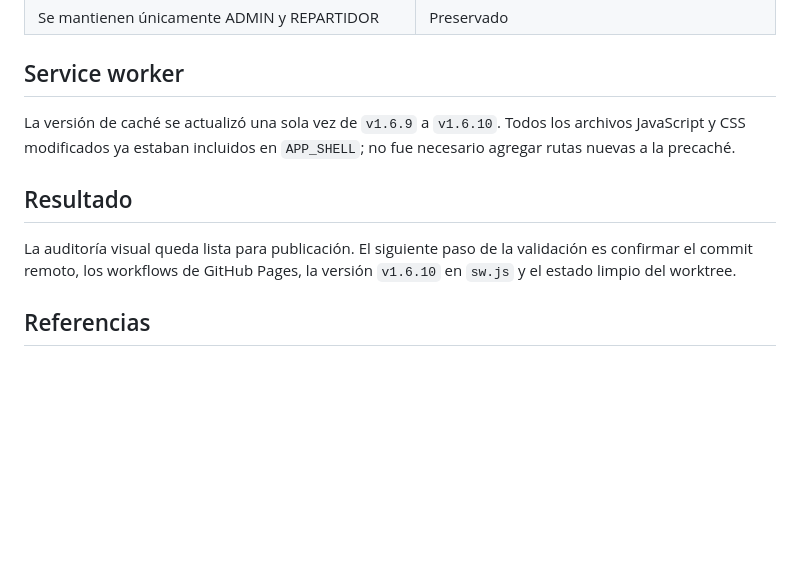
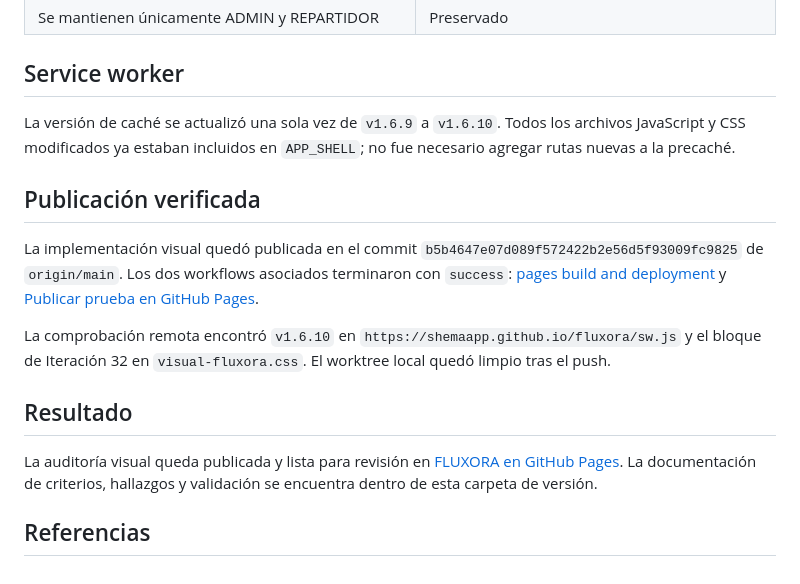
Before and after one commit to ShemaApp/fluxora, a Markdown page: documentación versiones/32_auditoria_consistencia_visual/VALIDACION.md, the part around the change. GitHub-like rendering; blank space fills up the shorter version.

Commit message:
Document visual audit publication

```diff
--- a/documentación versiones/32_auditoria_consistencia_visual/VALIDACION.md
+++ b/documentación versiones/32_auditoria_consistencia_visual/VALIDACION.md
@@ -47,9 +47,15 @@ No hubo una sesión Firebase autenticada disponible en el navegador de prueba. P
 
 La versión de caché se actualizó una sola vez de `v1.6.9` a `v1.6.10`. Todos los archivos JavaScript y CSS modificados ya estaban incluidos en `APP_SHELL`; no fue necesario agregar rutas nuevas a la precaché.
 
+## Publicación verificada
+
+La implementación visual quedó publicada en el commit `b5b4647e07d089f572422b2e56d5f93009fc9825` de `origin/main`. Los dos workflows asociados terminaron con `success`: [pages build and deployment](https://github.com/ShemaApp/fluxora/actions/runs/32914830314) y [Publicar prueba en GitHub Pages](https://github.com/ShemaApp/fluxora/actions/runs/32914831365).
+
+La comprobación remota encontró `v1.6.10` en `https://shemaapp.github.io/fluxora/sw.js` y el bloque de Iteración 32 en `visual-fluxora.css`. El worktree local quedó limpio tras el push.
+
 ## Resultado
 
-La auditoría visual queda lista para publicación. El siguiente paso de la validación es confirmar el commit remoto, los workflows de GitHub Pages, la versión `v1.6.10` en `sw.js` y el estado limpio del worktree.
+La auditoría visual queda publicada y lista para revisión en [FLUXORA en GitHub Pages](https://shemaapp.github.io/fluxora/). La documentación de criterios, hallazgos y validación se encuentra dentro de esta carpeta de versión.
 
 ## Referencias
 
```
